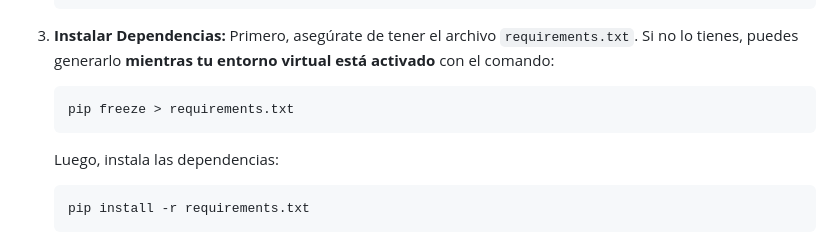
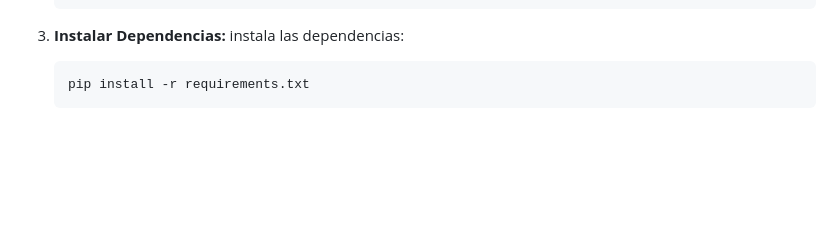
Before and after one commit to RockMake/Tienda_crud, a Markdown page: README.md, the part around the change. Drawn GitHub-style; blank space fills up the shorter version.

````diff
--- a/README.md
+++ b/README.md
@@ -59,11 +59,7 @@ Sigue estos pasos para poner en marcha el proyecto en tu máquina local:
     ```
 
 3.  **Instalar Dependencias:**
-    Primero, asegúrate de tener el archivo `requirements.txt`. Si no lo tienes, puedes generarlo **mientras tu entorno virtual está activado** con el comando:
-    ```bash
-    pip freeze > requirements.txt
-    ```
-    Luego, instala las dependencias:
+     instala las dependencias:
     ```bash
     pip install -r requirements.txt
     ```
````
